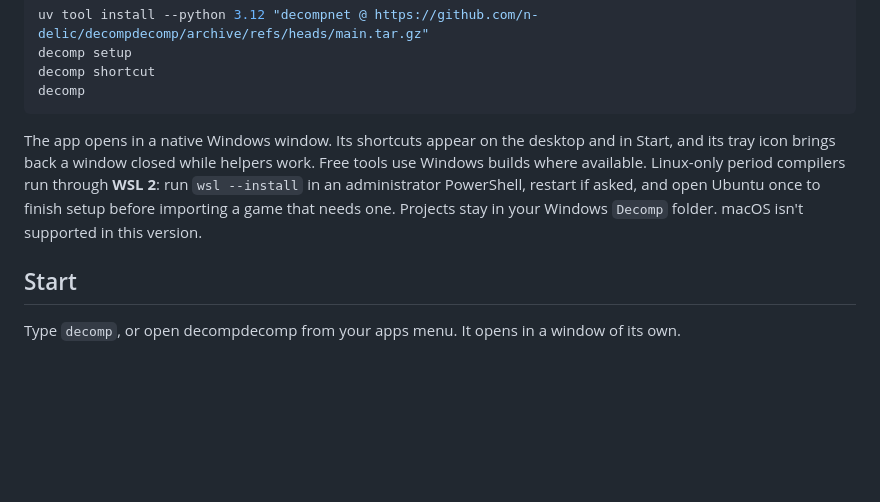
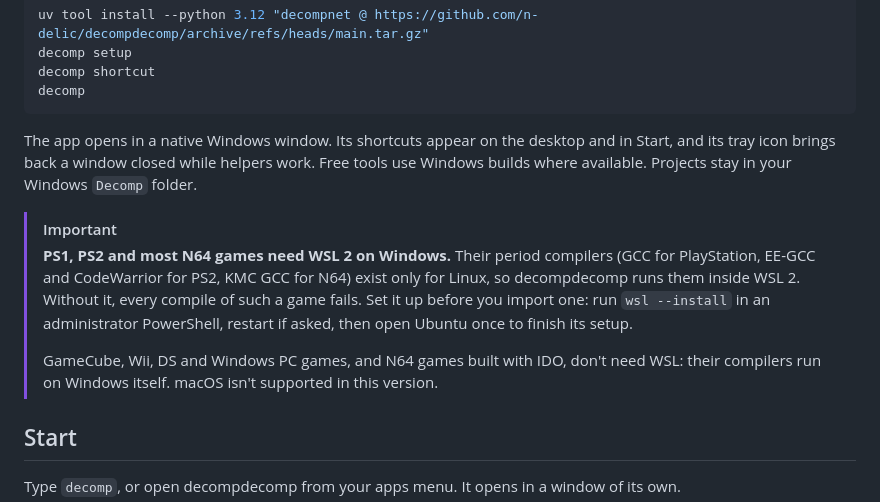
Before and after one commit to 4rmanjr/decompdecomp, a Markdown page: README.md, the part around the change. Rendered like a GitHub page; blank space fills up the shorter version.

Commit message:
README: which games need WSL 2 on Windows, said where nobody misses it
One sentence in the Windows install paragraph said Linux-only period compilers run through WSL 2, without saying
which: an issue reported compiles failing on a game that needed it. A callout now names them (PS1, PS2, N64 with
KMC GCC), says what fails without it, how to set it up, and which games don't need it.

Co-Authored-By: Claude Opus 5.5 <noreply@anthropic.com>

````diff
--- a/README.md
+++ b/README.md
@@ -62,9 +62,16 @@ decomp
 ```
 
 The app opens in a native Windows window. Its shortcuts appear on the desktop and in Start, and its tray icon
-brings back a window closed while helpers work. Free tools use Windows builds where available. Linux-only period
-compilers run through **WSL 2**: run `wsl --install` in an administrator PowerShell, restart if asked, and open Ubuntu
-once to finish setup before importing a game that needs one. Projects stay in your Windows `Decomp` folder.
+brings back a window closed while helpers work. Free tools use Windows builds where available. Projects stay in your Windows `Decomp` folder.
+
+> [!IMPORTANT]
+> **PS1, PS2 and most N64 games need WSL 2 on Windows.** Their period compilers (GCC for PlayStation, EE-GCC and
+> CodeWarrior for PS2, KMC GCC for N64) exist only for Linux, so decompdecomp runs them inside WSL 2. Without it,
+> every compile of such a game fails. Set it up before you import one: run `wsl --install` in an administrator
+> PowerShell, restart if asked, then open Ubuntu once to finish its setup.
+>
+> GameCube, Wii, DS and Windows PC games, and N64 games built with IDO, don't need WSL: their compilers run on
+> Windows itself.
 macOS isn't supported in this version.
 
 ## Start
````
